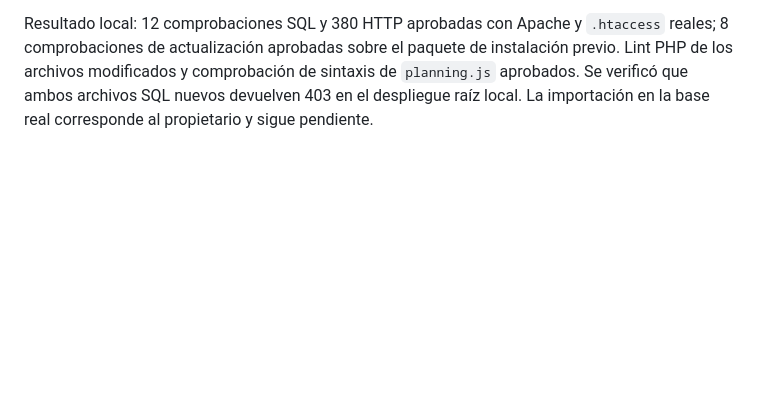
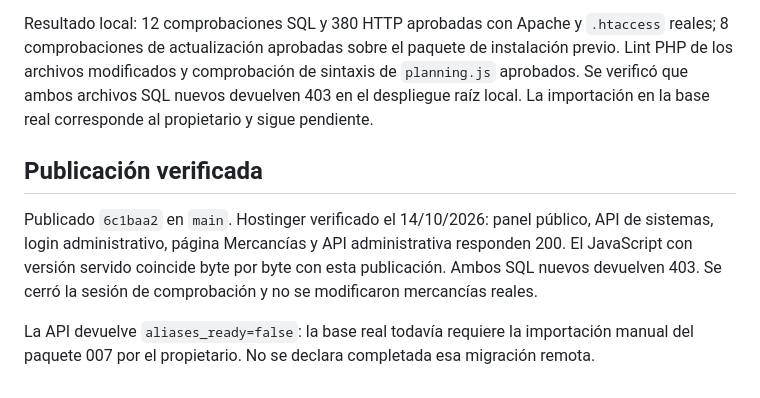
Before and after one commit to s00ar/AFEC-logistics, a Markdown page: docs/CRUD_MERCANCIAS.md, the part around the change. GitHub-like rendering; blank space fills up the shorter version.

Commit message:
Record commodity release verification and pending SQL import

```diff
--- a/docs/CRUD_MERCANCIAS.md
+++ b/docs/CRUD_MERCANCIAS.md
@@ -28,3 +28,9 @@ python tests/commodity_upgrade.py --php RUTA_PHP --mysql RUTA_CLIENTE_MYSQL --co
 La suite cubre permisos, CSRF, repetición idempotente, versiones obsoletas, nombres escapados, conflictos entre códigos/nombres/alias, conservación de balances y abastecimiento, baja/restauración, historial y rollback ante fallo de auditoría. Dos administradores independientes compiten por el mismo alias: solo uno puede crearlo. Las pruebas de actualización importan el paquete exacto sobre 001–006, comprueban preservación de datos, repetición y rechazo de prerrequisitos inválidos. PHP FastCGI del harness local no limita artificialmente el número de solicitudes.
 
 Resultado local: 12 comprobaciones SQL y 380 HTTP aprobadas con Apache y `.htaccess` reales; 8 comprobaciones de actualización aprobadas sobre el paquete de instalación previo. Lint PHP de los archivos modificados y comprobación de sintaxis de `planning.js` aprobados. Se verificó que ambos archivos SQL nuevos devuelven 403 en el despliegue raíz local. La importación en la base real corresponde al propietario y sigue pendiente.
+
+## Publicación verificada
+
+Publicado `6c1baa2` en `main`. Hostinger verificado el 14/10/2026: panel público, API de sistemas, login administrativo, página Mercancías y API administrativa responden 200. El JavaScript con versión servido coincide byte por byte con esta publicación. Ambos SQL nuevos devuelven 403. Se cerró la sesión de comprobación y no se modificaron mercancías reales.
+
+La API devuelve `aliases_ready=false`: la base real todavía requiere la importación manual del paquete 007 por el propietario. No se declara completada esa migración remota.
```
